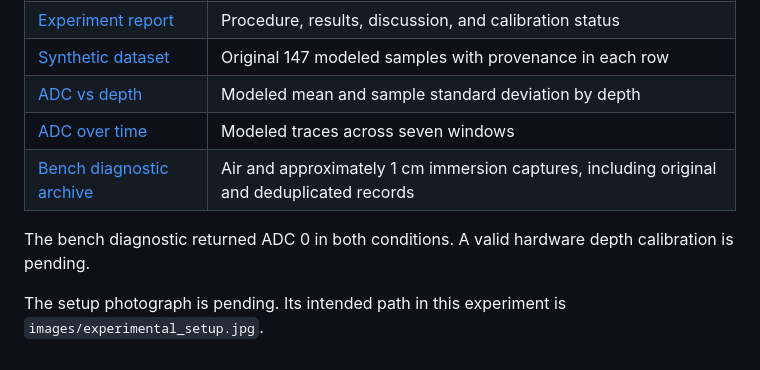
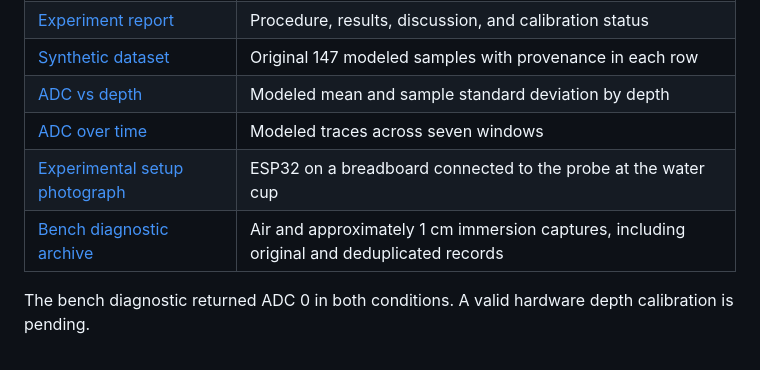
Before and after one commit to SuYLanM/-iot-portfolio-mei-zhengyong, a Markdown page: Module4_Task2_Capacitive/README.md, the part around the change. Drawn GitHub-style.

Commit message:
Add capacitive level experiment setup photo

```diff
--- a/Module4_Task2_Capacitive/README.md
+++ b/Module4_Task2_Capacitive/README.md
@@ -9,8 +9,7 @@ The ESP32 reads the Capacitive Soil Moisture Sensor V1.2 at 500 ms intervals usi
 | [Synthetic dataset](simulation/synthetic-capacitive-water-level.csv) | Original 147 modeled samples with provenance in each row |
 | [ADC vs depth](images/adc_vs_depth.png) | Modeled mean and sample standard deviation by depth |
 | [ADC over time](images/adc_over_time.png) | Modeled traces across seven windows |
+| [Experimental setup photograph](images/experimental_setup.jpg) | ESP32 on a breadboard connected to the probe at the water cup |
 | [Bench diagnostic archive](data/) | Air and approximately 1 cm immersion captures, including original and deduplicated records |
 
 The bench diagnostic returned ADC 0 in both conditions. A valid hardware depth calibration is pending.
-
-The setup photograph is pending. Its intended path in this experiment is `images/experimental_setup.jpg`.
```
Also changed, not shown: Module4_Task2_Capacitive/experiment-report.md (+4 -0 lines), Module4_Task2_Capacitive/images/experimental_setup.jpg (added).
